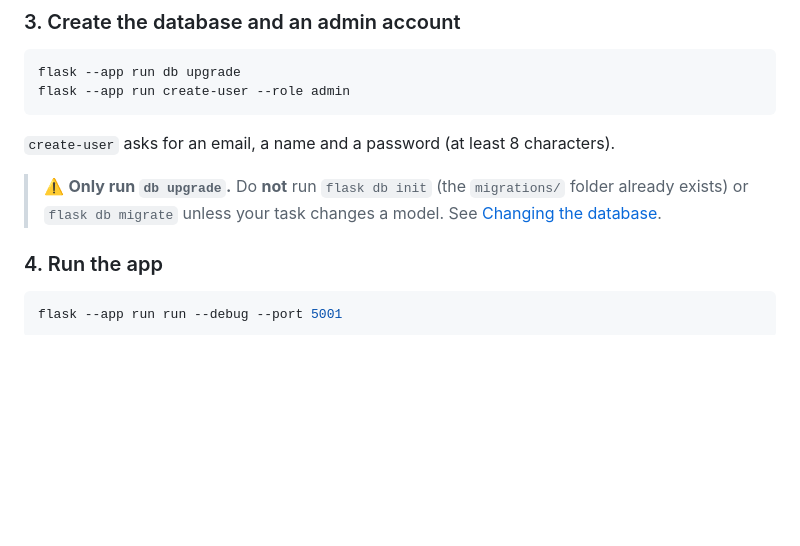
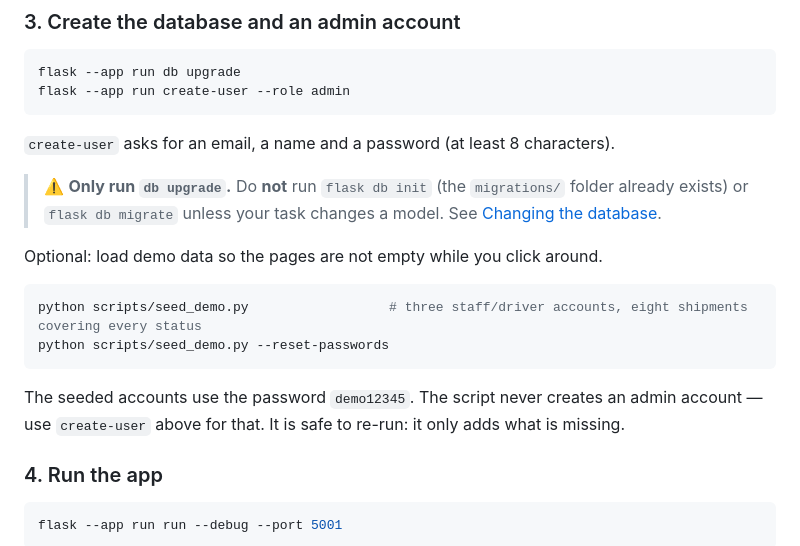
Before and after one commit to etg227/Logistics-Management-System, a Markdown page: README.md, the part around the change. GitHub-like rendering; blank space fills up the shorter version.

Commit message:
docs: mention the demo seed script

````diff
--- a/README.md
+++ b/README.md
@@ -45,6 +45,17 @@ flask --app run create-user --role admin
 `create-user` asks for an email, a name and a password (at least 8 characters).
 
 > ⚠️ **Only run `db upgrade`.** Do **not** run `flask db init` (the `migrations/` folder already exists) or `flask db migrate` unless your task changes a model. See [Changing the database](#changing-the-database).
+
+Optional: load demo data so the pages are not empty while you click around.
+
+```bash
+python scripts/seed_demo.py                  # three staff/driver accounts, eight shipments covering every status
+python scripts/seed_demo.py --reset-passwords
+```
+
+The seeded accounts use the password `demo12345`. The script never creates an
+admin account — use `create-user` above for that. It is safe to re-run: it only
+adds what is missing.
 
 ### 4. Run the app
 
````
